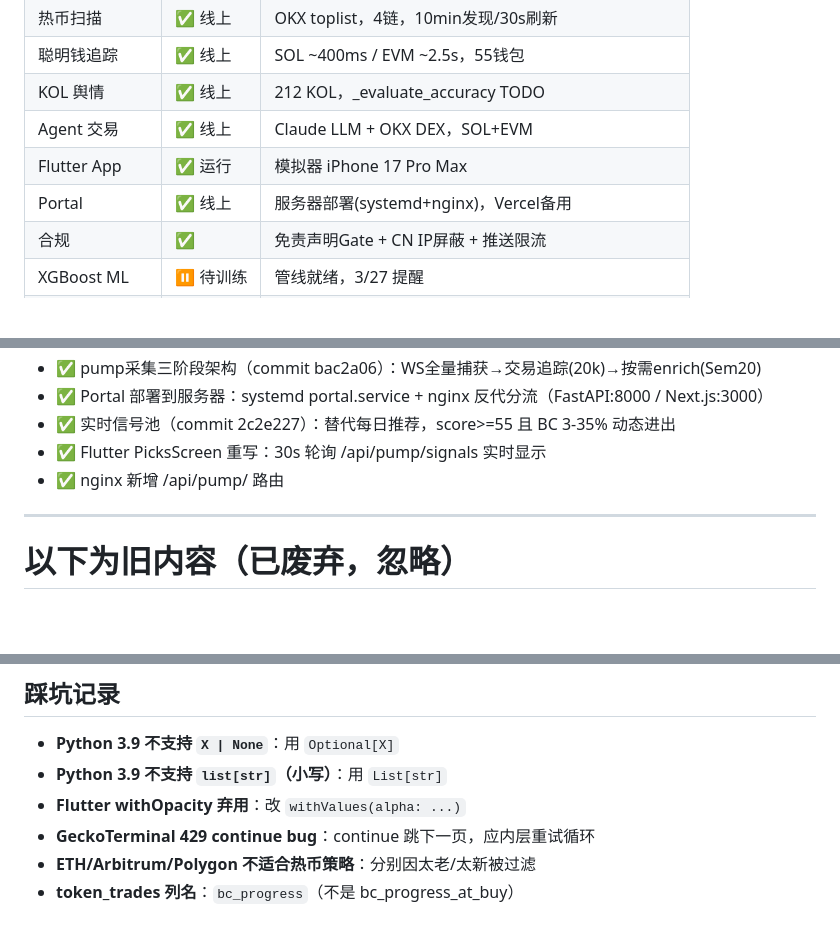
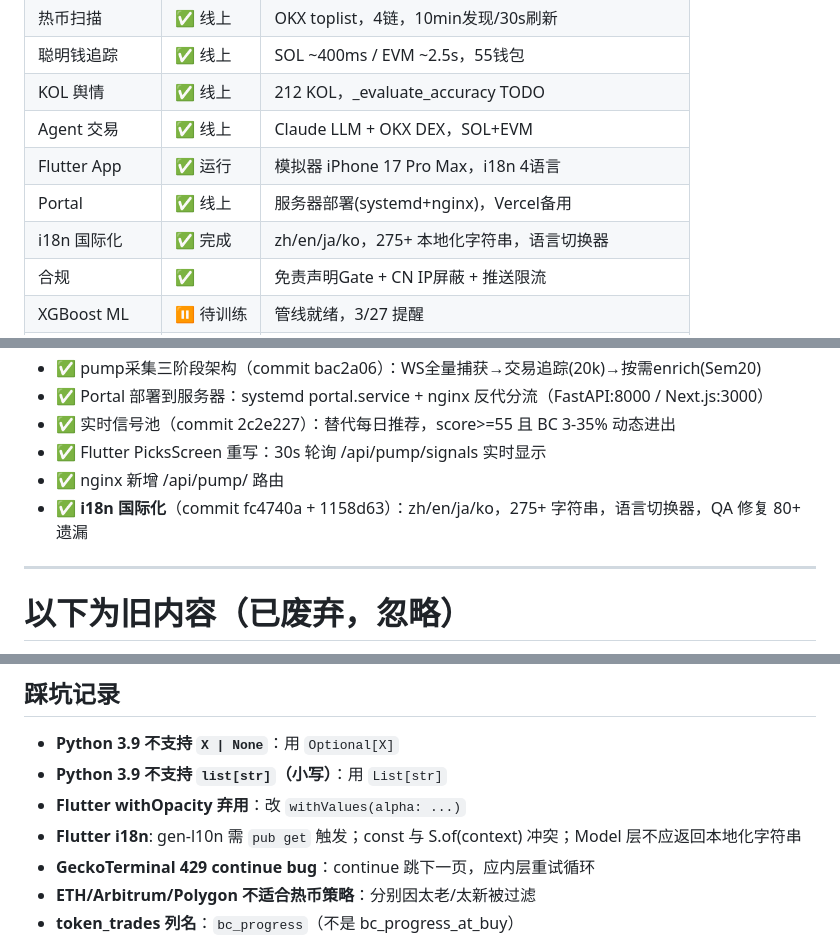
Before and after one commit to meiyaobuyao123-hash/Agent-Trading, a Markdown page: CLAUDE.md, 3 parts joined by grey strips. Drawn GitHub-style; blank space fills up the shorter version.

Commit message:
docs: update CLAUDE.md with i18n session log and pitfalls
Co-Authored-By: Claude Opus 4.6 <noreply@anthropic.com>

```diff
--- a/CLAUDE.md
+++ b/CLAUDE.md
@@ -53,8 +53,9 @@ flutter run -d DBC925B5-7657-4410-B770-F21E4605A9D6 \
 | 聪明钱追踪 | ✅ 线上 | SOL ~400ms / EVM ~2.5s，55钱包 |
 | KOL 舆情 | ✅ 线上 | 212 KOL，_evaluate_accuracy TODO |
 | Agent 交易 | ✅ 线上 | Claude LLM + OKX DEX，SOL+EVM |
-| Flutter App | ✅ 运行 | 模拟器 iPhone 17 Pro Max |
+| Flutter App | ✅ 运行 | 模拟器 iPhone 17 Pro Max，i18n 4语言 |
 | Portal | ✅ 线上 | 服务器部署(systemd+nginx)，Vercel备用 |
+| i18n 国际化 | ✅ 完成 | zh/en/ja/ko，275+ 本地化字符串，语言切换器 |
 | 合规 | ✅ | 免责声明Gate + CN IP屏蔽 + 推送限流 |
 | XGBoost ML | ⏸ 待训练 | 管线就绪，3/27 提醒 |
 | Firebase 推送 | ⏸ 待配置 | 需创建 Firebase 项目 |
@@ -113,6 +114,7 @@ Claude LLM → 策略DSL → 规则引擎 → 风控 → OKX DEX（quote→swap
 - ✅ 实时信号池（commit 2c2e227）：替代每日推荐，score>=55 且 BC 3-35% 动态进出
 - ✅ Flutter PicksScreen 重写：30s 轮询 /api/pump/signals 实时显示
 - ✅ nginx 新增 /api/pump/ 路由
+- ✅ **i18n 国际化**（commit fc4740a + 1158d63）：zh/en/ja/ko，275+ 字符串，语言切换器，QA 修复 80+ 遗漏
 
 ---
 
@@ -272,6 +274,7 @@ solana=8  bsc=7  base=14  →  总计 29 个，strong=1，normal=6
 - **Python 3.9 不支持 `X | None`**：用 `Optional[X]`
 - **Python 3.9 不支持 `list[str]`（小写）**：用 `List[str]`
 - **Flutter withOpacity 弃用**：改 `withValues(alpha: ...)`
+- **Flutter i18n**: gen-l10n 需 `pub get` 触发；const 与 S.of(context) 冲突；Model 层不应返回本地化字符串
 - **GeckoTerminal 429 continue bug**：continue 跳下一页，应内层重试循环
 - **ETH/Arbitrum/Polygon 不适合热币策略**：分别因太老/太新被过滤
 - **token_trades 列名**：`bc_progress`（不是 bc_progress_at_buy）
```
